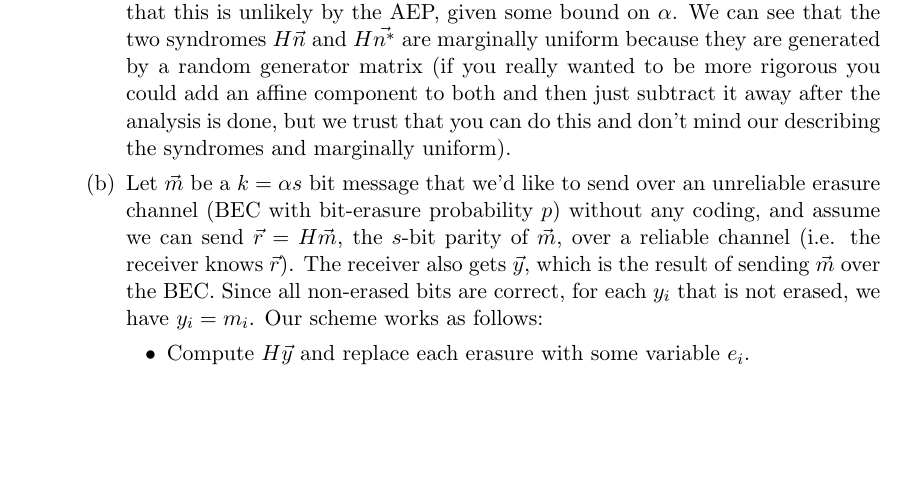
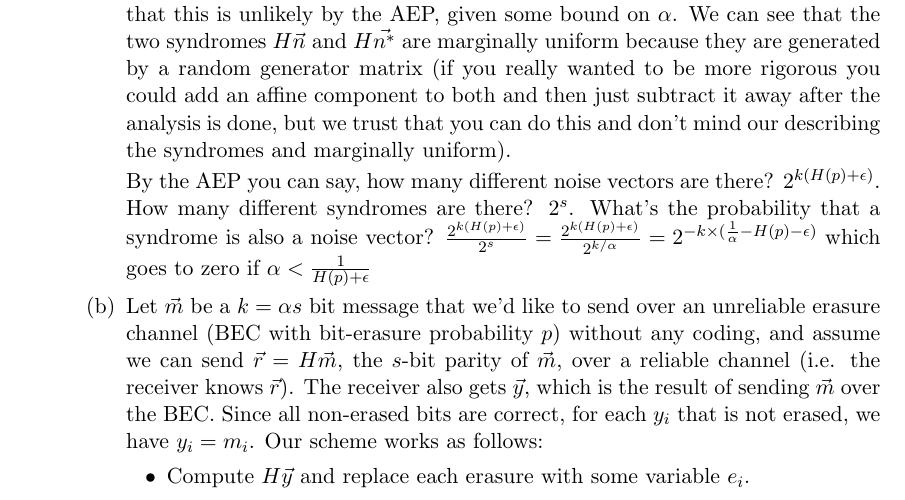
Before and after one commit to nbehdin/121HW3, a LaTeX problem sheet (LaTex/hw3.tex): part of page 3 of 12, cut so that both start at the same text, the shorter picture padded with empty space. Compiled offline with pdfLaTeX.

Commit message:
2a pretty much done

```diff
--- a/LaTex/hw3.tex
+++ b/LaTex/hw3.tex
@@ -75,6 +75,8 @@
         \end{equation*}
 
         But we already know the value of $H\vec{x}$, so we can just subtract to get $H\vec{n}$. From this value we can determine the lowest weight noise value that would result in the syndrome $H\vec{n}$. The only source of error would be if two different low-weight noise vectors $\vec{n}$ and $\vec{n^*}$ would have the same syndrome $H\vec{n} = H\vec{n^*}$. We will show that this is unlikely by the AEP, given some bound on $\alpha$. We can see that the two syndromes $H\vec{n}$ and $H\vec{n^*}$ are marginally uniform because they are generated by a random generator matrix (if you really wanted to be more rigorous you could add an affine component to both and then just subtract it away after the analysis is done, but we trust that you can do this and don't mind our describing the syndromes and marginally uniform).
+
+        By the AEP you can say, how many different noise vectors are there? $2^{k(H(p) + \epsilon)}$. How many different syndromes are there? $2^s$. What's the probability that a syndrome is also a noise vector? $\frac{2^{k(H(p) + \epsilon)}}{2^s} = \frac{2^{k(H(p) + \epsilon)}}{2^{k/\alpha}} = 2^{-k\times(\frac{1}{\alpha} - H(p) - \epsilon)}$ which goes to zero if $\alpha < \frac{1}{H(p) + \epsilon}$
 
 
         % part b)
```
